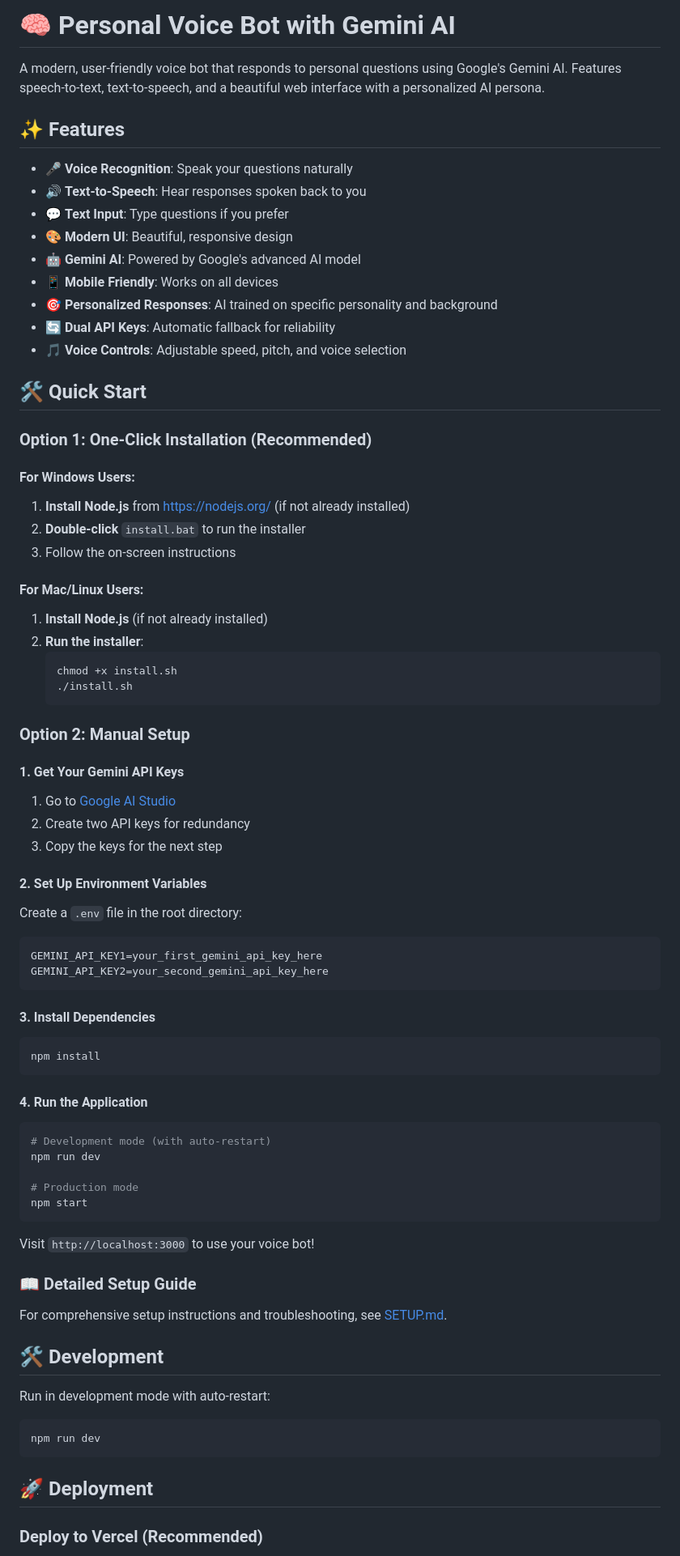
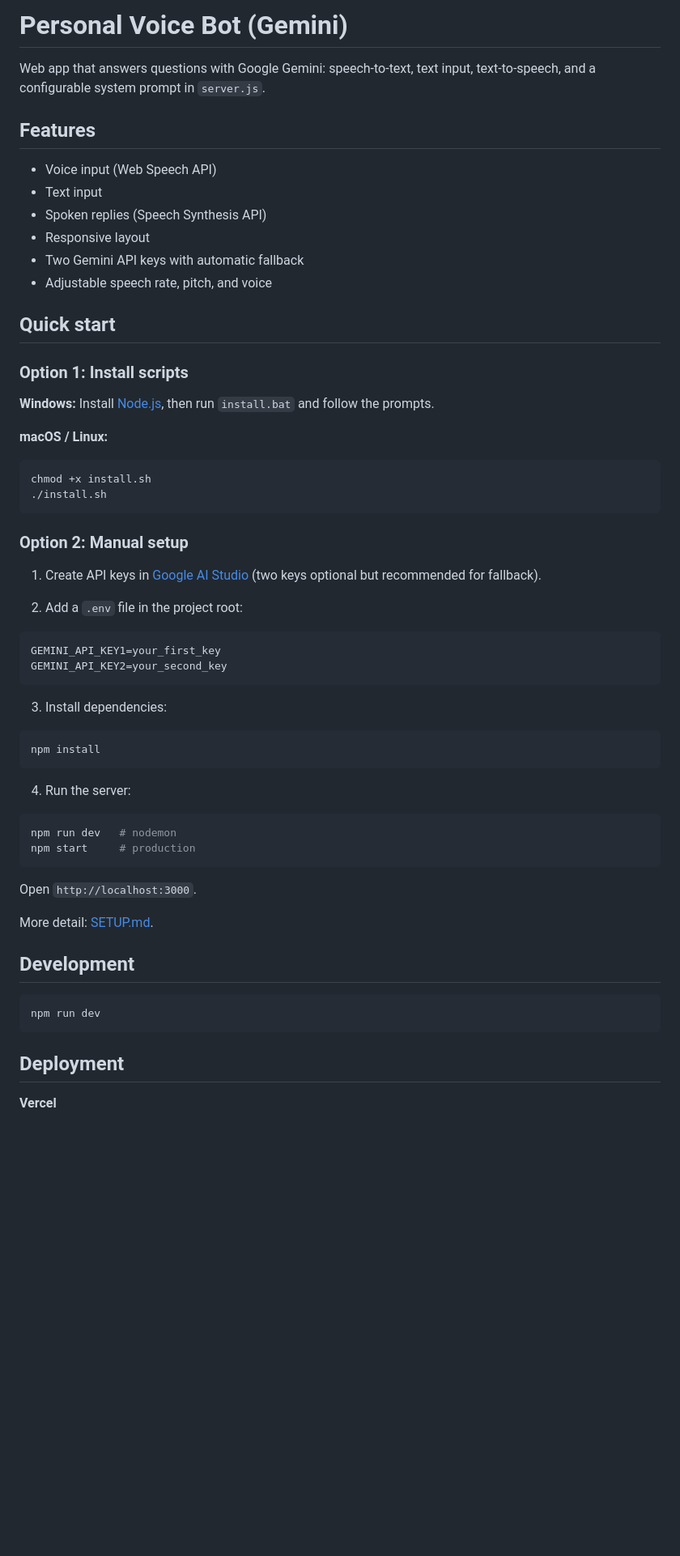
Before and after one commit to anewdevl/VoiceBot, a Markdown page: README.md, the part around one of its changes. Shown at 81% size. Rendered like a GitHub page; blank space fills up the shorter version.

Commit message:
Rewrite README: remove emojis, tighten tone and structure
Co-authored-by: Cursor <cursoragent@cursor.com>

````diff
--- a/README.md
+++ b/README.md
@@ -1,86 +1,64 @@
-# 🧠 Personal Voice Bot with Gemini AI
+# Personal Voice Bot (Gemini)
 
-A modern, user-friendly voice bot that responds to personal questions using Google's Gemini AI. Features speech-to-text, text-to-speech, and a beautiful web interface with a personalized AI persona.
+Web app that answers questions with Google Gemini: speech-to-text, text input, text-to-speech, and a configurable system prompt in `server.js`.
 
-## ✨ Features
+## Features
 
-- 🎤 **Voice Recognition**: Speak your questions naturally
-- 🔊 **Text-to-Speech**: Hear responses spoken back to you
-- 💬 **Text Input**: Type questions if you prefer
-- 🎨 **Modern UI**: Beautiful, responsive design
-- 🤖 **Gemini AI**: Powered by Google's advanced AI model
-- 📱 **Mobile Friendly**: Works on all devices
-- 🎯 **Personalized Responses**: AI trained on specific personality and background
-- 🔄 **Dual API Keys**: Automatic fallback for reliability
-- 🎵 **Voice Controls**: Adjustable speed, pitch, and voice selection
+- Voice input (Web Speech API)
+- Text input
+- Spoken replies (Speech Synthesis API)
+- Responsive layout
+- Two Gemini API keys with automatic fallback
+- Adjustable speech rate, pitch, and voice
 
-## 🛠️ Quick Start
+## Quick start
 
-### Option 1: One-Click Installation (Recommended)
+### Option 1: Install scripts
 
-#### For Windows Users:
+**Windows:** Install [Node.js](https://nodejs.org/), then run `install.bat` and follow the prompts.
 
-1. **Install Node.js** from [https://nodejs.org/](https://nodejs.org/) (if not already installed)
-2. **Double-click** `install.bat` to run the installer
-3. Follow the on-screen instructions
-
-#### For Mac/Linux Users:
-
-1. **Install Node.js** (if not already installed)
-2. **Run the installer**:
-   ```bash
-   chmod +x install.sh
-   ./install.sh
-   ```
-
-### Option 2: Manual Setup
-
-#### 1. Get Your Gemini API Keys
-
-1. Go to [Google AI Studio](https://makersuite.google.com/app/apikey)
-2. Create two API keys for redundancy
-3. Copy the keys for the next step
-
-#### 2. Set Up Environment Variables
-
-Create a `.env` file in the root directory:
+**macOS / Linux:**
 
 ```bash
-GEMINI_API_KEY1=your_first_gemini_api_key_here
-GEMINI_API_KEY2=your_second_gemini_api_key_here
+chmod +x install.sh
+./install.sh
 ```
 
-#### 3. Install Dependencies
+### Option 2: Manual setup
+
+1. Create API keys in [Google AI Studio](https://makersuite.google.com/app/apikey) (two keys optional but recommended for fallback).
+
+2. Add a `.env` file in the project root:
+
+```bash
+GEMINI_API_KEY1=your_first_key
+GEMINI_API_KEY2=your_second_key
+```
+
+3. Install dependencies:
 
 ```bash
 npm install
 ```
 
-#### 4. Run the Application
+4. Run the server:
 
 ```bash
-# Development mode (with auto-restart)
-npm run dev
-
-# Production mode
-npm start
+npm run dev   # nodemon
+npm start     # production
 ```
 
-Visit `http://localhost:3000` to use your voice bot!
+Open `http://localhost:3000`.
 
-### 📖 Detailed Setup Guide
+More detail: [SETUP.md](SETUP.md).
 
-For comprehensive setup instructions and troubleshooting, see [SETUP.md](SETUP.md).
-
-## 🛠️ Development
-
-Run in development mode with auto-restart:
+## Development
 
 ```bash
 npm run dev
 ```
 
-## 🚀 Deployment
+## Deployment
 
-### Deploy to Vercel (Recommended)
+**Vercel**
 
````
Also changed, not shown: other parts of README.md (+35 -78 lines).
